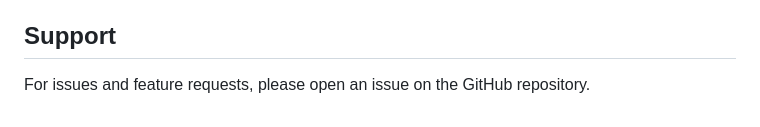
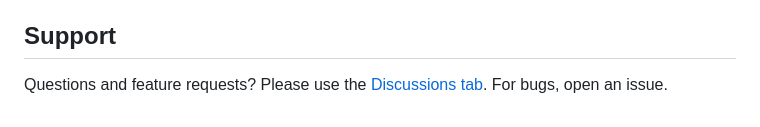
Before and after one commit to e3mandle6n1/apex-jpath, a Markdown page: README.md, the part around the change. Drawn GitHub-style.

```diff
--- a/README.md
+++ b/README.md
@@ -155,4 +155,4 @@ MIT License
 
 ## Support
 
-For issues and feature requests, please open an issue on the GitHub repository.
+Questions and feature requests? Please use the [Discussions tab](https://github.com/e3mandle6n1/apex-jpath/discussions). For bugs, open an issue.
```
